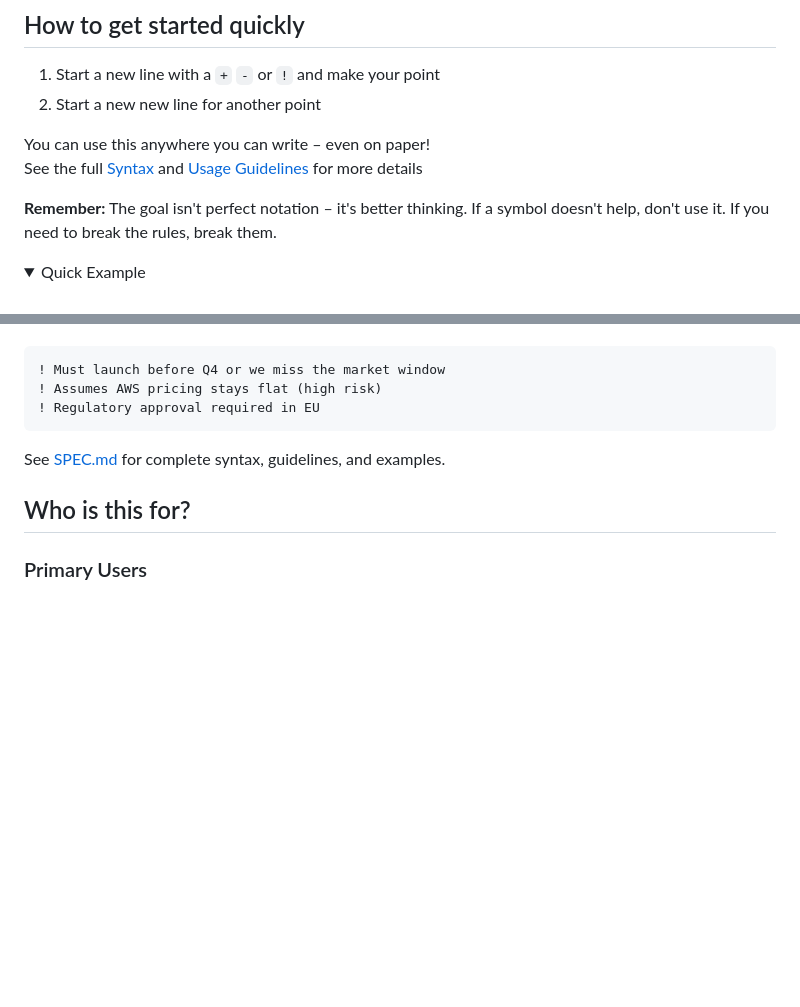
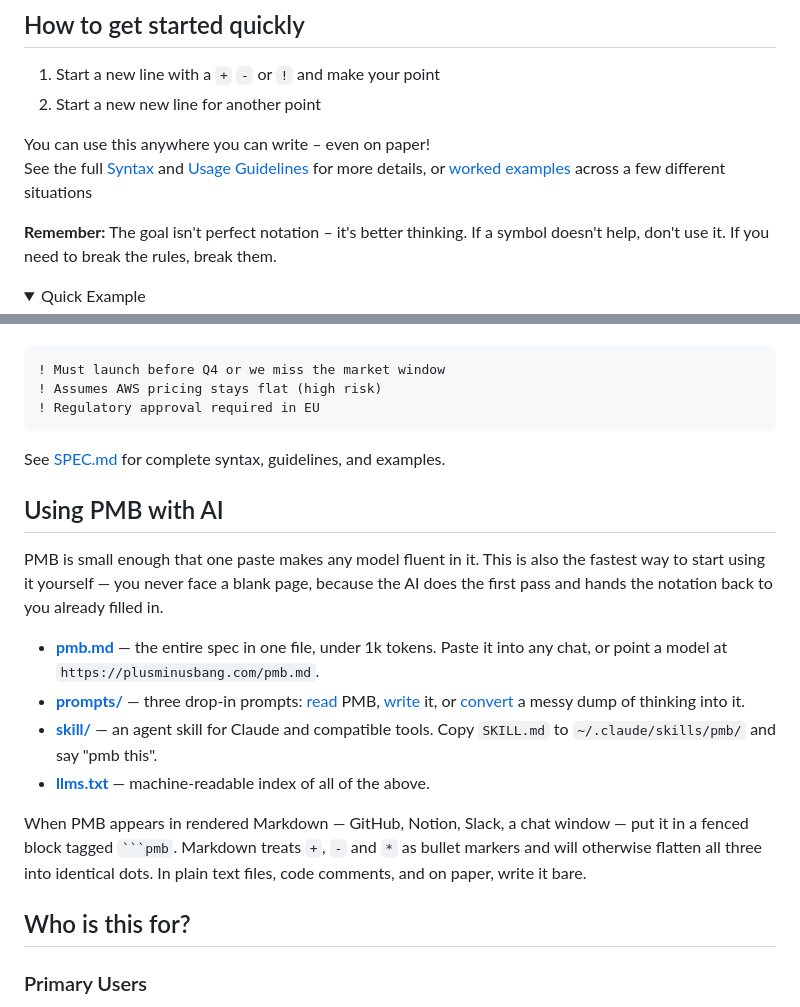
Before and after one commit to j333t/pmb, a Markdown page: README.md, 2 parts joined by grey strips. GitHub-like rendering; folded sections open; blank space fills up the shorter version.

````diff
--- a/README.md
+++ b/README.md
@@ -39,7 +39,8 @@ Here are the key benefits:
 2. Start a new new line for another point
 
 You can use this anywhere you can write – even on paper!
-See the full [Syntax](SPEC.md) and [Usage Guidelines](GUIDE.md) for more details
+See the full [Syntax](SPEC.md) and [Usage Guidelines](GUIDE.md) for more details,
+or [worked examples](examples/) across a few different situations
 
 **Remember:** The goal isn't perfect notation – it's better thinking. If a symbol doesn't help, don't use it. If you need to break the rules, break them.
 
@@ -99,6 +100,26 @@ Use for: Deal-breakers, constraints, non-negotiable requirements, critical depen
 ```
 See [SPEC.md](SPEC.md) for complete syntax, guidelines, and examples.
 
+## Using PMB with AI
+
+PMB is small enough that one paste makes any model fluent in it. This is also the
+fastest way to start using it yourself — you never face a blank page, because the
+AI does the first pass and hands the notation back to you already filled in.
+
+- **[pmb.md](pmb.md)** — the entire spec in one file, under 1k tokens.
+  Paste it into any chat, or point a model at `https://plusminusbang.com/pmb.md`.
+- **[prompts/](prompts/)** — three drop-in prompts:
+  [read](prompts/reader.txt) PMB, [write](prompts/writer.txt) it,
+  or [convert](prompts/converter.txt) a messy dump of thinking into it.
+- **[skill/](skill/)** — an agent skill for Claude and compatible tools.
+  Copy `SKILL.md` to `~/.claude/skills/pmb/` and say "pmb this".
+- **[llms.txt](llms.txt)** — machine-readable index of all of the above.
+
+When PMB appears in rendered Markdown — GitHub, Notion, Slack, a chat window —
+put it in a fenced block tagged ` ```pmb `. Markdown treats `+`, `-` and `*` as
+bullet markers and will otherwise flatten all three into identical dots. In plain
+text files, code comments, and on paper, write it bare.
+
 ## Who is this for?
 ### Primary Users
 - Decision makers: Founders, directors, executives, product managers evaluating complex tradeoffs everyday
````
Also changed, not shown: WHY.md (+3 -2 lines).
